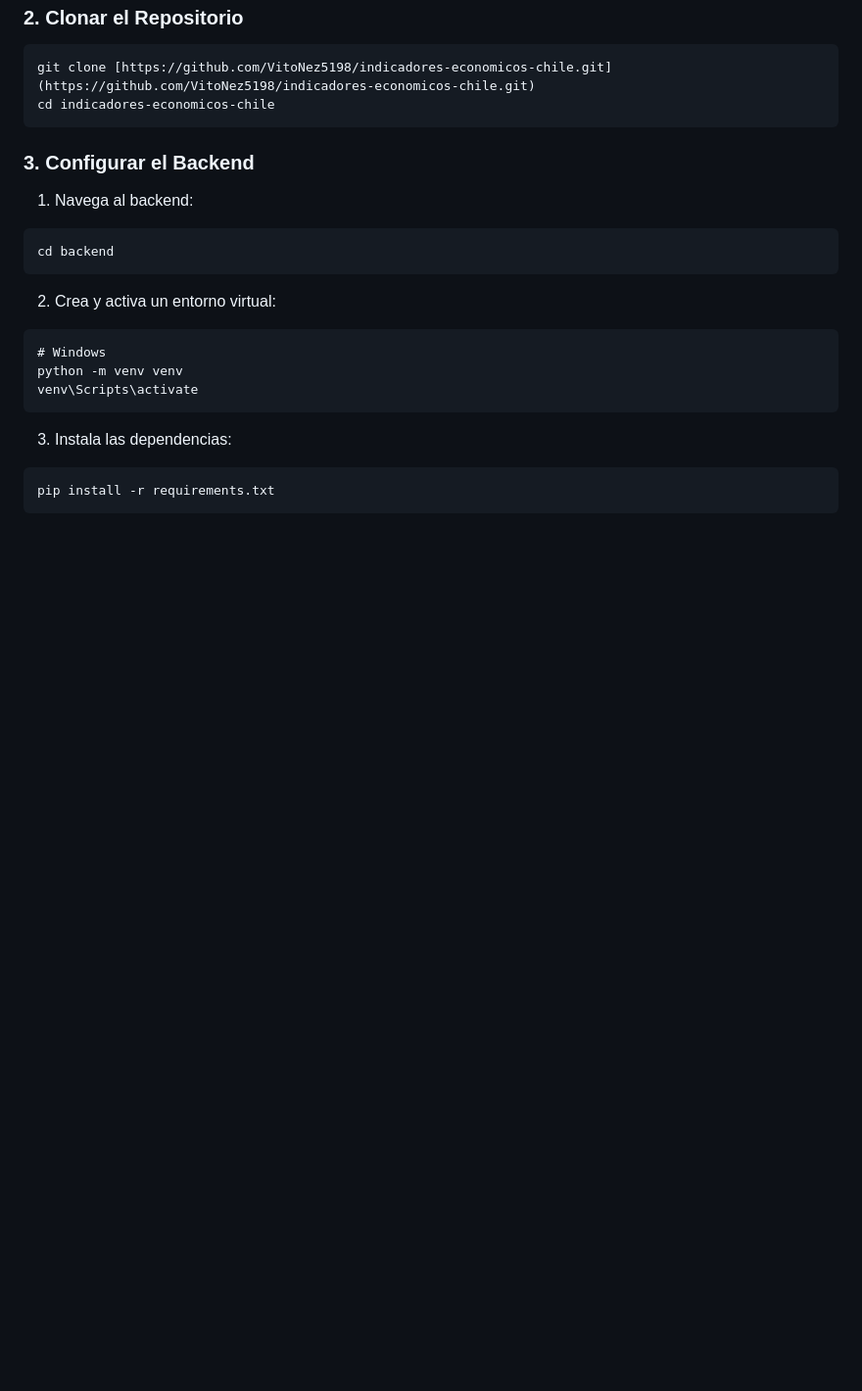
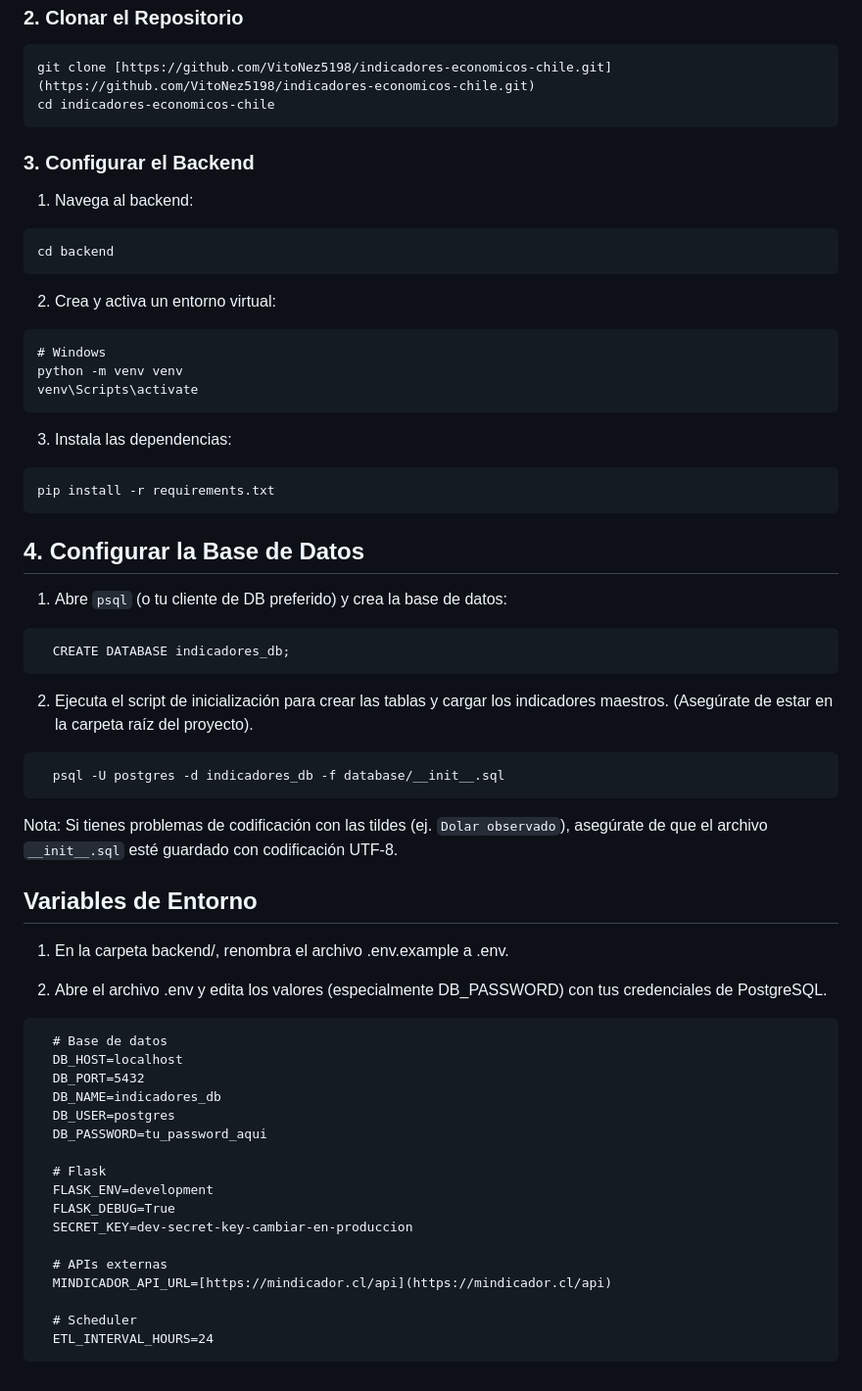
Before and after one commit to VitoNez5198/Indicadores_Economicos, a Markdown page: README.md, the part around the change. Shown at 98% size. Rendered like a GitHub page; blank space fills up the shorter version.

Commit message:
docs: update database configuration guide
- Added database setup instructions
- Added .env configuration details

````diff
--- a/README.md
+++ b/README.md
@@ -133,3 +133,45 @@ cd indicadores-economicos-chile
   ```
   pip install -r requirements.txt
   ```
+
+## 4. Configurar la Base de Datos
+
+  1. Abre `psql` (o tu cliente de DB preferido) y crea la base de datos:
+
+```
+  CREATE DATABASE indicadores_db;
+```
+
+  2. Ejecuta el script de inicialización para crear las tablas y cargar los indicadores maestros. (Asegúrate de estar en la carpeta raíz del proyecto).
+
+```
+  psql -U postgres -d indicadores_db -f database/__init__.sql
+```
+
+  Nota: Si tienes problemas de codificación con las tildes (ej. `Dolar observado`), asegúrate de que el archivo `__init__.sql` esté guardado con codificación UTF-8.
+
+## Variables de Entorno
+
+  1. En la carpeta backend/, renombra el archivo .env.example a .env.
+
+  2. Abre el archivo .env y edita los valores (especialmente DB_PASSWORD) con tus credenciales de PostgreSQL.
+
+```
+  # Base de datos
+  DB_HOST=localhost
+  DB_PORT=5432
+  DB_NAME=indicadores_db
+  DB_USER=postgres
+  DB_PASSWORD=tu_password_aqui
+
+  # Flask
+  FLASK_ENV=development
+  FLASK_DEBUG=True
+  SECRET_KEY=dev-secret-key-cambiar-en-produccion
+
+  # APIs externas
+  MINDICADOR_API_URL=[https://mindicador.cl/api](https://mindicador.cl/api)
+
+  # Scheduler
+  ETL_INTERVAL_HOURS=24
+```
````
